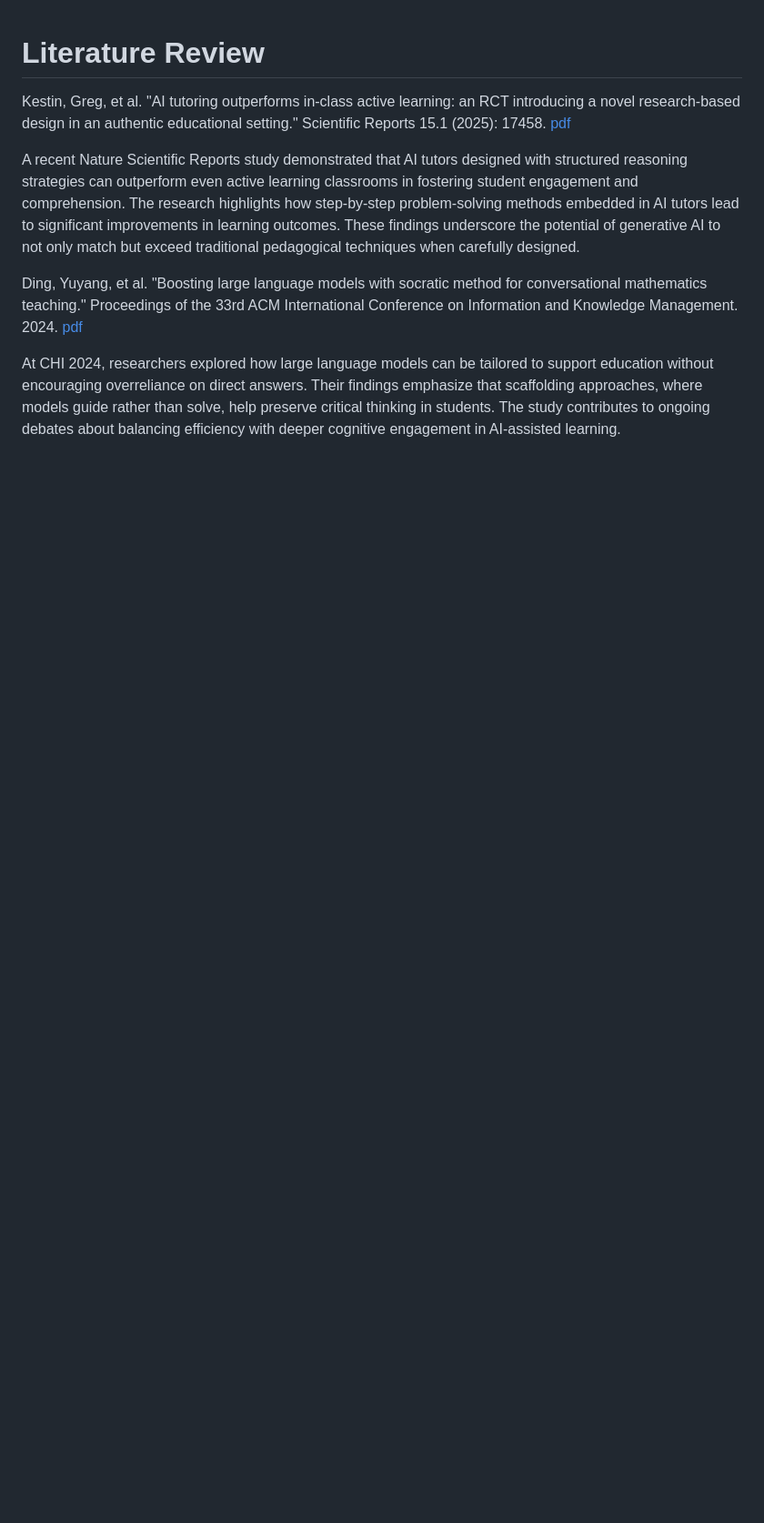
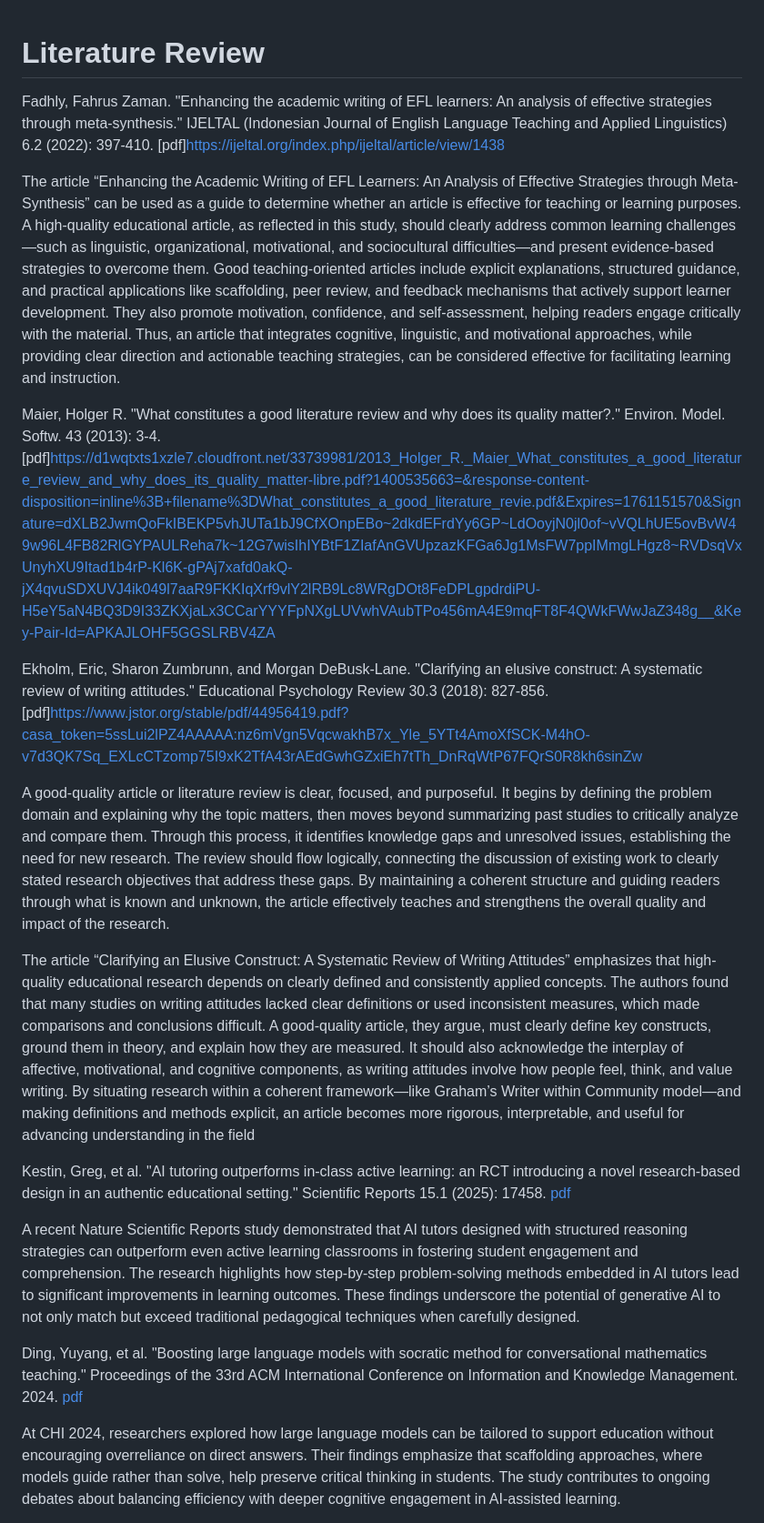
Before and after one commit to arya-kumar1/Generative-LLMs-in-Education, a Markdown page: literature-review.md, the part around the change. Shown at 91% size. GitHub-like rendering; blank space fills up the shorter version.

```diff
--- a/literature-review.md
+++ b/literature-review.md
@@ -1,4 +1,20 @@
 # Literature Review
+
+Fadhly, Fahrus Zaman. "Enhancing the academic writing of EFL learners: An analysis of effective strategies through meta-synthesis." IJELTAL (Indonesian Journal of English Language Teaching and Applied Linguistics) 6.2 (2022): 397-410.
+[pdf]https://ijeltal.org/index.php/ijeltal/article/view/1438
+
+The article “Enhancing the Academic Writing of EFL Learners: An Analysis of Effective Strategies through Meta-Synthesis” can be used as a guide to determine whether an article is effective for teaching or learning purposes. A high-quality educational article, as reflected in this study, should clearly address common learning challenges—such as linguistic, organizational, motivational, and sociocultural difficulties—and present evidence-based strategies to overcome them. Good teaching-oriented articles include explicit explanations, structured guidance, and practical applications like scaffolding, peer review, and feedback mechanisms that actively support learner development. They also promote motivation, confidence, and self-assessment, helping readers engage critically with the material. Thus, an article that integrates cognitive, linguistic, and motivational approaches, while providing clear direction and actionable teaching strategies, can be considered effective for facilitating learning and instruction.
+
+Maier, Holger R. "What constitutes a good literature review and why does its quality matter?." Environ. Model. Softw. 43 (2013): 3-4.
+[pdf]https://d1wqtxts1xzle7.cloudfront.net/33739981/2013_Holger_R._Maier_What_constitutes_a_good_literature_review_and_why_does_its_quality_matter-libre.pdf?1400535663=&response-content-disposition=inline%3B+filename%3DWhat_constitutes_a_good_literature_revie.pdf&Expires=1761151570&Signature=dXLB2JwmQoFkIBEKP5vhJUTa1bJ9CfXOnpEBo~2dkdEFrdYy6GP~LdOoyjN0jl0of~vVQLhUE5ovBvW49w96L4FB82RlGYPAULReha7k~12G7wisIhIYBtF1ZIafAnGVUpzazKFGa6Jg1MsFW7ppIMmgLHgz8~RVDsqVxUnyhXU9Itad1b4rP-Kl6K-gPAj7xafd0akQ-jX4qvuSDXUVJ4ik049l7aaR9FKKIqXrf9vlY2lRB9Lc8WRgDOt8FeDPLgpdrdiPU-H5eY5aN4BQ3D9I33ZKXjaLx3CCarYYYFpNXgLUVwhVAubTPo456mA4E9mqFT8F4QWkFWwJaZ348g__&Key-Pair-Id=APKAJLOHF5GGSLRBV4ZA
+
+Ekholm, Eric, Sharon Zumbrunn, and Morgan DeBusk-Lane. "Clarifying an elusive construct: A systematic review of writing attitudes." Educational Psychology Review 30.3 (2018): 827-856.
+[pdf]https://www.jstor.org/stable/pdf/44956419.pdf?casa_token=5ssLui2lPZ4AAAAA:nz6mVgn5VqcwakhB7x_Yle_5YTt4AmoXfSCK-M4hO-v7d3QK7Sq_EXLcCTzomp75I9xK2TfA43rAEdGwhGZxiEh7tTh_DnRqWtP67FQrS0R8kh6sinZw
+
+A good-quality article or literature review is clear, focused, and purposeful. It begins by defining the problem domain and explaining why the topic matters, then moves beyond summarizing past studies to critically analyze and compare them. Through this process, it identifies knowledge gaps and unresolved issues, establishing the need for new research. The review should flow logically, connecting the discussion of existing work to clearly stated research objectives that address these gaps. By maintaining a coherent structure and guiding readers through what is known and unknown, the article effectively teaches and strengthens the overall quality and impact of the research.
+
+The article “Clarifying an Elusive Construct: A Systematic Review of Writing Attitudes” emphasizes that high-quality educational research depends on clearly defined and consistently applied concepts. The authors found that many studies on writing attitudes lacked clear definitions or used inconsistent measures, which made comparisons and conclusions difficult. A good-quality article, they argue, must clearly define key constructs, ground them in theory, and explain how they are measured. It should also acknowledge the interplay of affective, motivational, and cognitive components, as writing attitudes involve how people feel, think, and value writing. By situating research within a coherent framework—like Graham’s Writer within Community model—and making definitions and methods explicit, an article becomes more rigorous, interpretable, and useful for advancing understanding in the field
+
 
 Kestin, Greg, et al. "AI tutoring outperforms in-class active learning: an RCT introducing a novel research-based design in an authentic educational setting." Scientific Reports 15.1 (2025): 17458.
 [pdf](https://www.nature.com/articles/s41598-025-97652-6)
```
